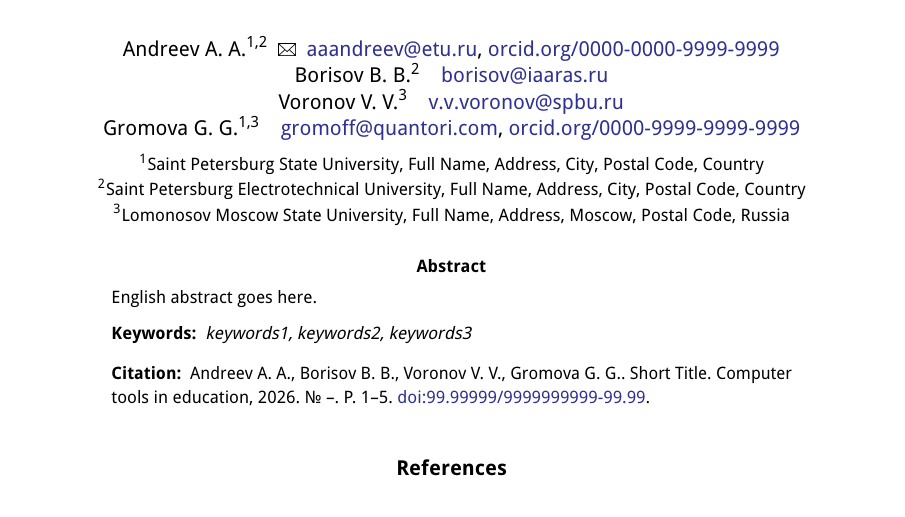
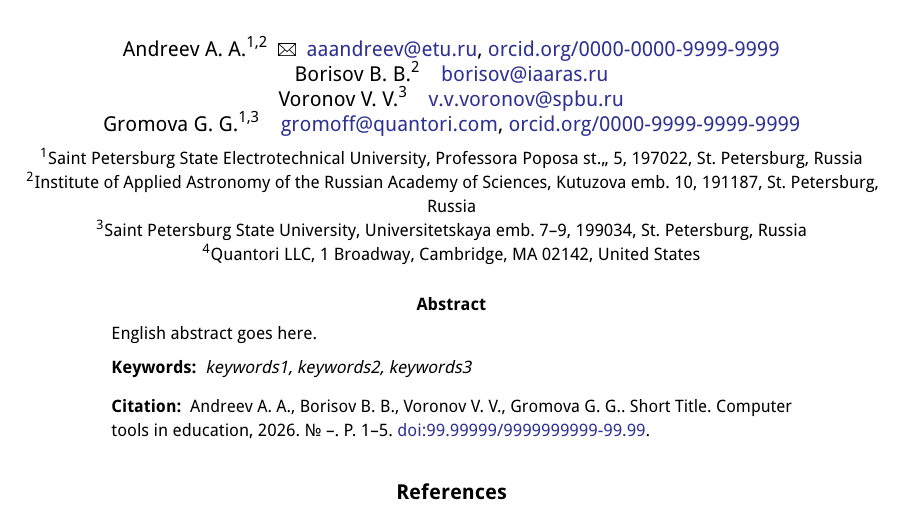
Before and after one commit to S1ckick/template-kio, a LaTeX paper (main.tex): part of page 4 of 5, cut so that both start at the same text. Compiled offline with pdfLaTeX.

Commit message:
english affiliations

```diff
--- a/main.tex
+++ b/main.tex
@@ -184,11 +184,10 @@
 %\authorXinfoen{10th author info}
 
 % Аффилиации (английские)
-\affiliationen{1}{Saint Petersburg State University, Full Name, Address, City, Postal Code, Country}
-\affiliationen{2}{Saint Petersburg Electrotechnical University, Full Name, Address, City, Postal Code, Country}
-\affiliationen{3}{Lomonosov Moscow State University, Full Name, Address, Moscow, Postal Code, Russia}
-%\affiliationen{4}{Institute of Applied Physics, Russian Academy of Sciences, Full Name, Address, Nizhny Novgorod, Postal Code, Russia}
-%\affiliationen{5}{Novosibirsk State University, Full Name, Address, Novosibirsk, Postal Code, Russia}
+\affiliationen{1}{Saint Petersburg State Electrotechnical University, Professora Poposa st.,, 5, 197022, St. Petersburg, Russia}
+\affiliationen{2}{Institute of Applied Astronomy of the Russian Academy of Sciences, Kutuzova emb. 10, 191187, St. Petersburg, Russia}
+\affiliationen{3}{Saint Petersburg State University, Universitetskaya emb. 7--9, 199034, St. Petersburg, Russia}
+\affiliationen{4}{Quantori LLC, 1 Broadway, Cambridge, MA 02142, United States}
 
 \begin{document}
 
```
